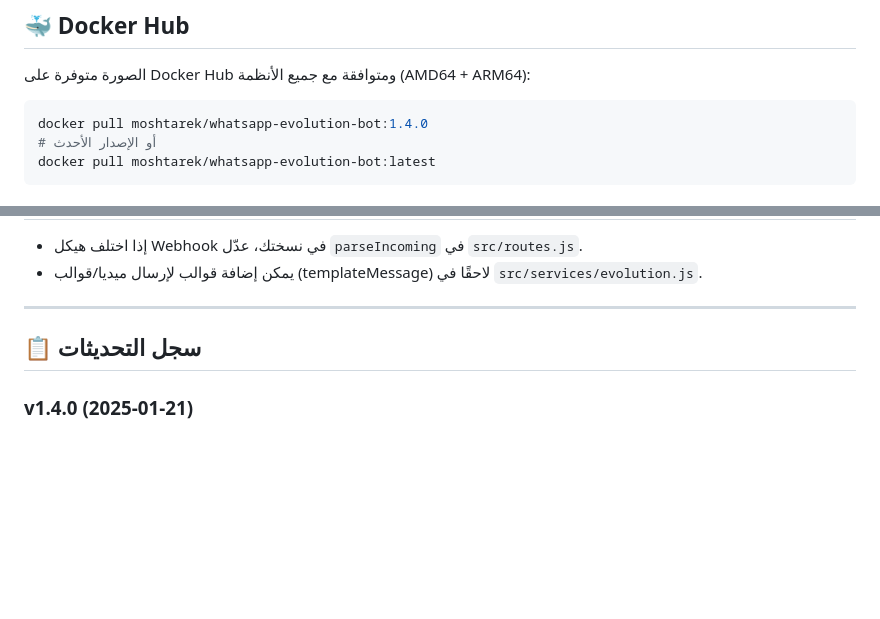
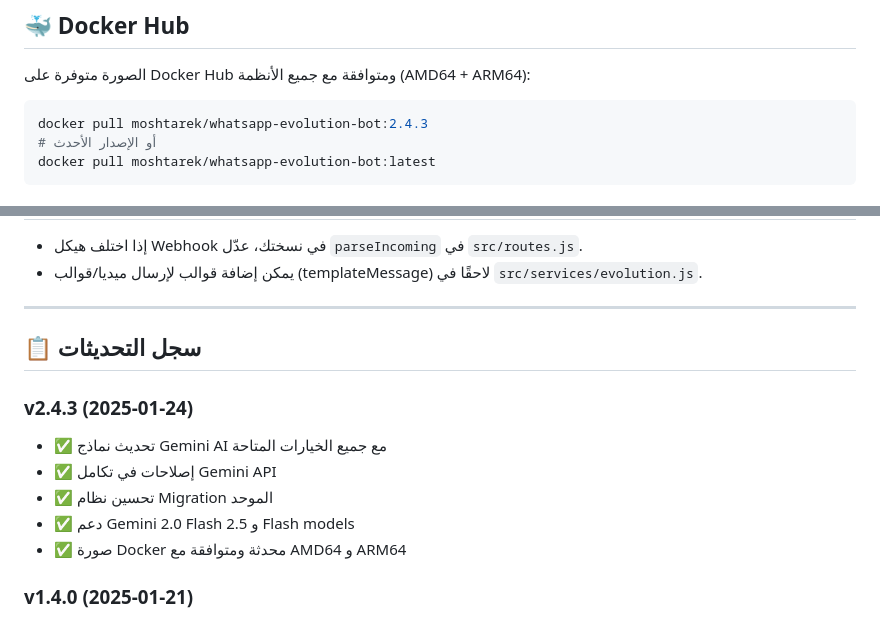
Before and after one commit to moshtarek/whatsapp-evolution-bot, a Markdown page: README.md, 2 parts joined by grey strips. Rendered like a GitHub page; blank space fills up the shorter version.

Commit message:
Update Docker Hub version to v2.4.3 in README

````diff
--- a/README.md
+++ b/README.md
@@ -5,7 +5,7 @@
 ## 🐳 Docker Hub
 الصورة متوفرة على Docker Hub ومتوافقة مع جميع الأنظمة (AMD64 + ARM64):
 ```bash
-docker pull moshtarek/whatsapp-evolution-bot:1.4.0
+docker pull moshtarek/whatsapp-evolution-bot:2.4.3
 # أو الإصدار الأحدث
 docker pull moshtarek/whatsapp-evolution-bot:latest
 ```
@@ -207,6 +207,13 @@ curl -X DELETE http://localhost:3001/rules/1
 
 ## 📋 سجل التحديثات
 
+### v2.4.3 (2025-01-24)
+- ✅ تحديث نماذج Gemini AI مع جميع الخيارات المتاحة
+- ✅ إصلاحات في تكامل Gemini API
+- ✅ تحسين نظام Migration الموحد
+- ✅ دعم Gemini 2.0 Flash و 2.5 Flash models
+- ✅ صورة Docker محدثة ومتوافقة مع AMD64 و ARM64
+
 ### v1.4.0 (2025-01-21)
 - ✅ دعم إرسال الصور والملفات
 - ✅ إرسال رسائل لأرقام محددة (9665xxxxxxxx)
````
